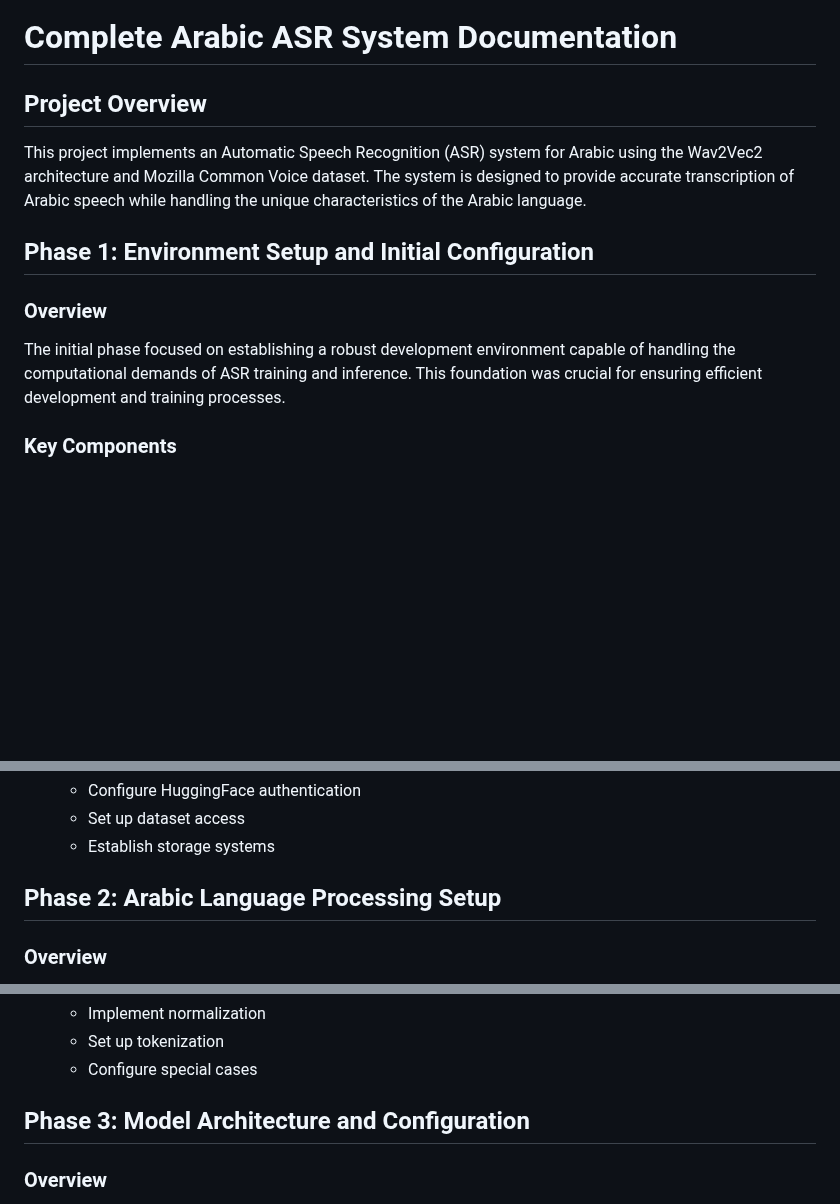
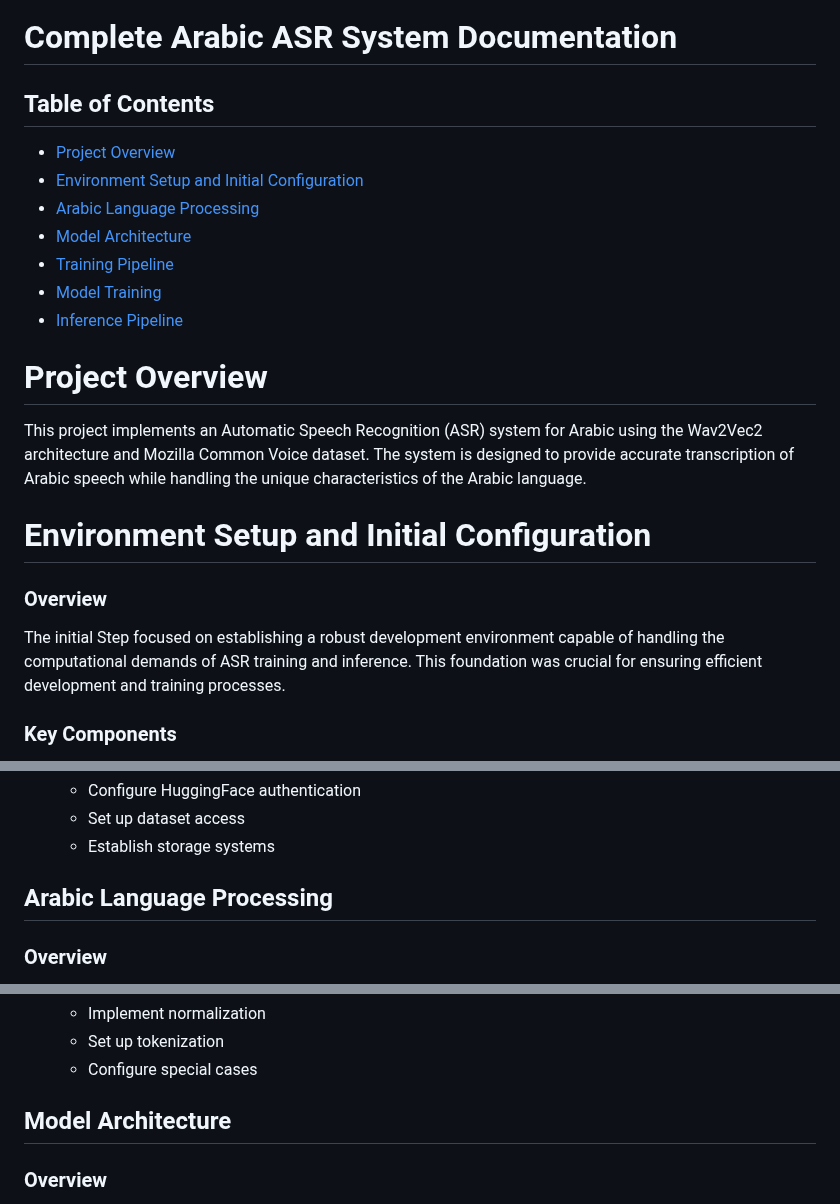
Before and after one commit to astral-fate/AI-Track-Masar, a Markdown page: Week 1/README.md, 3 parts joined by grey strips. GitHub-like rendering; blank space fills up the shorter version.

```diff
--- a/Week 1/README.md
+++ b/Week 1/README.md
@@ -1,12 +1,26 @@
 # Complete Arabic ASR System Documentation
 
-## Project Overview
+
+## Table of Contents
+
+- [Project Overview](#project-overview)
+- [Environment Setup and Initial Configuration](#environment-setup-and-initial-configuration)
+- [Arabic Language Processing](#arabic-language-processing)
+- [Model Architecture](#model-architecture)
+- [Training Pipeline](#Training-Pipeline)
+- [Model Training](#model-training)
+- [Inference Pipeline](#Inference-Pipeline)
+
+
+
+
+# Project Overview
 This project implements an Automatic Speech Recognition (ASR) system for Arabic using the Wav2Vec2 architecture and Mozilla Common Voice dataset. The system is designed to provide accurate transcription of Arabic speech while handling the unique characteristics of the Arabic language.
 
-## Phase 1: Environment Setup and Initial Configuration
+# Environment Setup and Initial Configuration
 
 ### Overview
-The initial phase focused on establishing a robust development environment capable of handling the computational demands of ASR training and inference. This foundation was crucial for ensuring efficient development and training processes.
+The initial Step focused on establishing a robust development environment capable of handling the computational demands of ASR training and inference. This foundation was crucial for ensuring efficient development and training processes.
 
 ### Key Components
 - Development environment setup
@@ -50,7 +64,7 @@ if torch.cuda.is_available():
    - Set up dataset access
    - Establish storage systems
 
-## Phase 2: Arabic Language Processing Setup
+## Arabic Language Processing
 
 ### Overview
 Arabic language processing required careful consideration of the language's unique characteristics, including different letter forms, diacritics, and contextual variations. We implemented a comprehensive system to handle these complexities.
@@ -96,7 +110,7 @@ def initialize_tokenizer(vocab_path):
    - Set up tokenization
    - Configure special cases
 
-## Phase 3: Model Architecture and Configuration
+## Model Architecture
 
 ### Overview
 The model architecture was built on the facebook/wav2vec2-base foundation but required significant modifications for Arabic-specific requirements. This included adjusting the output layer and configuring the CTC head for Arabic text generation.
```
Also changed, not shown: other parts of Week 1/README.md (+3 -3 lines).
